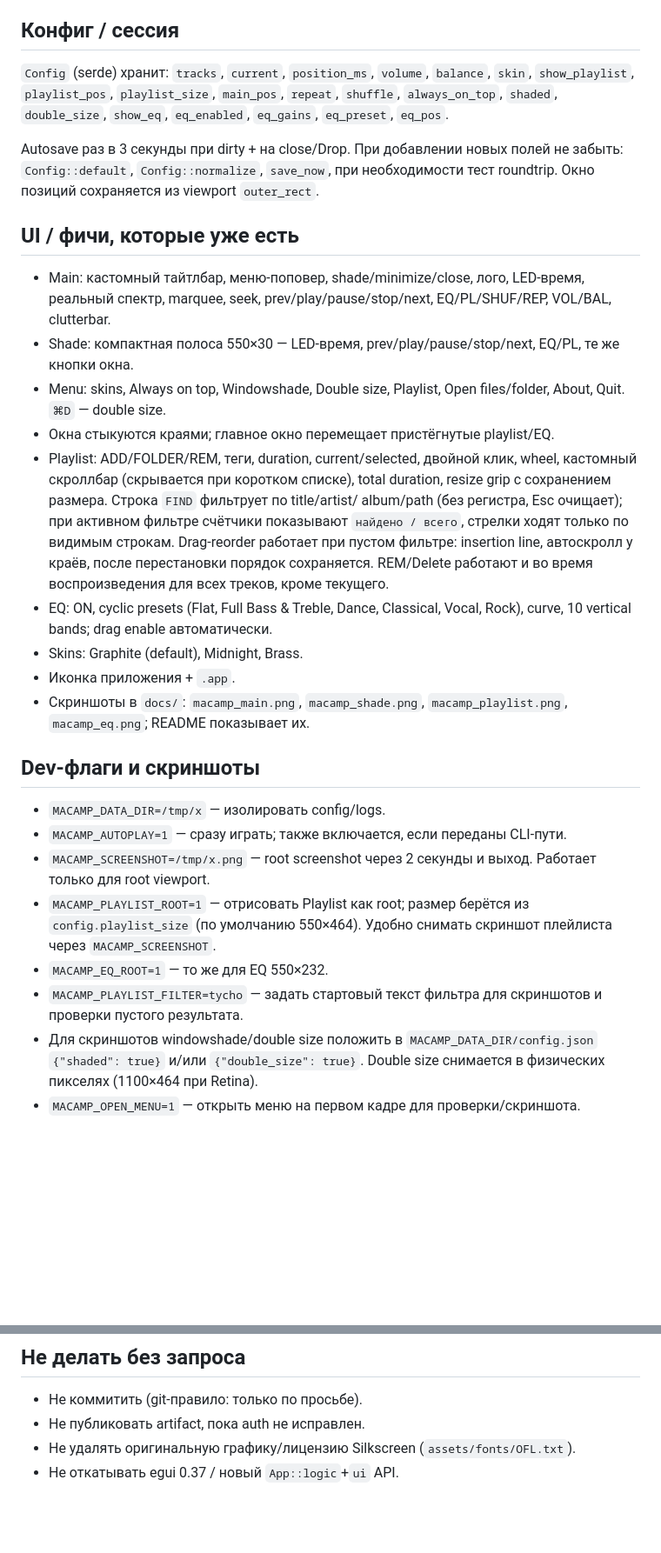
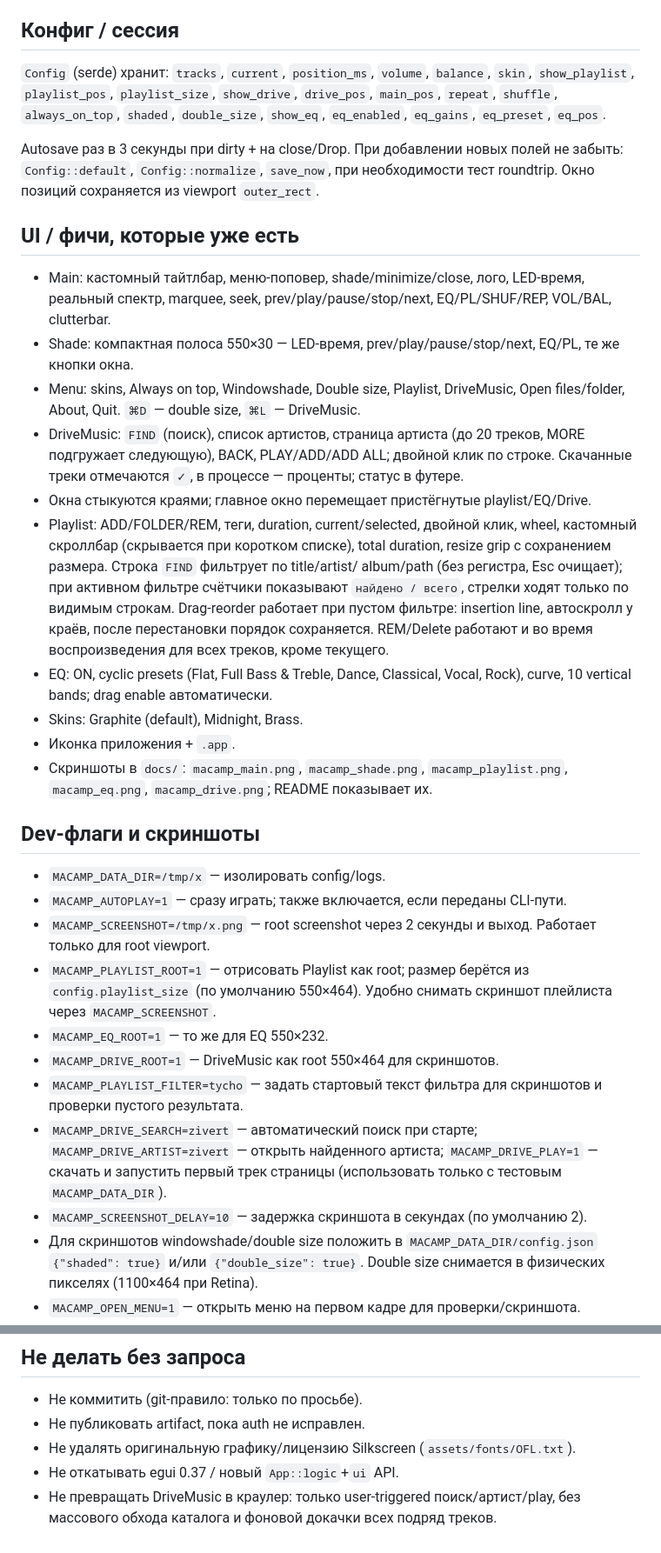
Before and after one commit to kivicms/macamp, a Markdown page: docs/HANDOFF.md, 2 parts joined by grey strips. Shown at 87% size. GitHub-like rendering; blank space fills up the shorter version.

```diff
--- a/docs/HANDOFF.md
+++ b/docs/HANDOFF.md
@@ -161,9 +180,9 @@ open dist/MacAmp.app
 
 `Config` (serde) хранит:
 `tracks`, `current`, `position_ms`, `volume`, `balance`, `skin`,
-`show_playlist`, `playlist_pos`, `playlist_size`, `main_pos`, `repeat`,
-`shuffle`, `always_on_top`, `shaded`, `double_size`, `show_eq`, `eq_enabled`,
-`eq_gains`, `eq_preset`, `eq_pos`.
+`show_playlist`, `playlist_pos`, `playlist_size`, `show_drive`, `drive_pos`,
+`main_pos`, `repeat`, `shuffle`, `always_on_top`, `shaded`, `double_size`,
+`show_eq`, `eq_enabled`, `eq_gains`, `eq_preset`, `eq_pos`.
 
 Autosave раз в 3 секунды при dirty + на close/Drop. При добавлении новых
 полей не забыть:
@@ -177,9 +196,12 @@ roundtrip. Окно позиций сохраняется из viewport `outer_r
   VOL/BAL, clutterbar.
 - Shade: компактная полоса 550×30 — LED-время, prev/play/pause/stop/next,
   EQ/PL, те же кнопки окна.
-- Menu: skins, Always on top, Windowshade, Double size, Playlist, Open
-  files/folder, About, Quit. `⌘D` — double size.
-- Окна стыкуются краями; главное окно перемещает пристёгнутые playlist/EQ.
+- Menu: skins, Always on top, Windowshade, Double size, Playlist, DriveMusic,
+  Open files/folder, About, Quit. `⌘D` — double size, `⌘L` — DriveMusic.
+- DriveMusic: `FIND` (поиск), список артистов, страница артиста (до 20 треков,
+  MORE подгружает следующую), BACK, PLAY/ADD/ADD ALL; двойной клик по строке.
+  Скачанные треки отмечаются `✓`, в процессе — проценты; статус в футере.
+- Окна стыкуются краями; главное окно перемещает пристёгнутые playlist/EQ/Drive.
 - Playlist: ADD/FOLDER/REM, теги, duration, current/selected, двойной клик,
   wheel, кастомный скроллбар (скрывается при коротком списке), total duration,
   resize grip с сохранением размера. Строка `FIND` фильтрует по title/artist/
@@ -193,7 +215,8 @@ roundtrip. Окно позиций сохраняется из viewport `outer_r
 - Skins: Graphite (default), Midnight, Brass.
 - Иконка приложения + `.app`.
 - Скриншоты в `docs/`: `macamp_main.png`, `macamp_shade.png`,
-  `macamp_playlist.png`, `macamp_eq.png`; README показывает их.
+  `macamp_playlist.png`, `macamp_eq.png`, `macamp_drive.png`; README показывает
+  их.
 
 ## Dev-флаги и скриншоты
 
@@ -205,8 +228,14 @@ roundtrip. Окно позиций сохраняется из viewport `outer_r
   `config.playlist_size` (по умолчанию 550×464). Удобно снимать скриншот
   плейлиста через `MACAMP_SCREENSHOT`.
 - `MACAMP_EQ_ROOT=1` — то же для EQ 550×232.
+- `MACAMP_DRIVE_ROOT=1` — DriveMusic как root 550×464 для скриншотов.
 - `MACAMP_PLAYLIST_FILTER=tycho` — задать стартовый текст фильтра для
   скриншотов и проверки пустого результата.
+- `MACAMP_DRIVE_SEARCH=zivert` — автоматический поиск при старте;
+  `MACAMP_DRIVE_ARTIST=zivert` — открыть найденного артиста;
+  `MACAMP_DRIVE_PLAY=1` — скачать и запустить первый трек страницы
+  (использовать только с тестовым `MACAMP_DATA_DIR`).
+- `MACAMP_SCREENSHOT_DELAY=10` — задержка скриншота в секундах (по умолчанию 2).
 - Для скриншотов windowshade/double size положить в `MACAMP_DATA_DIR/config.json`
   `{"shaded": true}` и/или `{"double_size": true}`. Double size снимается в
   физических пикселях (1100×464 при Retina).
@@ -278,3 +316,5 @@ timeout 20 ./target/debug/macamp /tmp/macamp-demo/*.flac
 - Не публиковать artifact, пока auth не исправлен.
 - Не удалять оригинальную графику/лицензию Silkscreen (`assets/fonts/OFL.txt`).
 - Не откатывать egui 0.37 / новый `App::logic`+`ui` API.
+- Не превращать DriveMusic в краулер: только user-triggered поиск/артист/play,
+  без массового обхода каталога и фоновой докачки всех подряд треков.
```
Also changed, not shown: other parts of docs/HANDOFF.md (+36 -8 lines), README.md (+16 -3 lines), docs/macamp_drive.png (added), docs/macamp_main.png, 7 other files.
